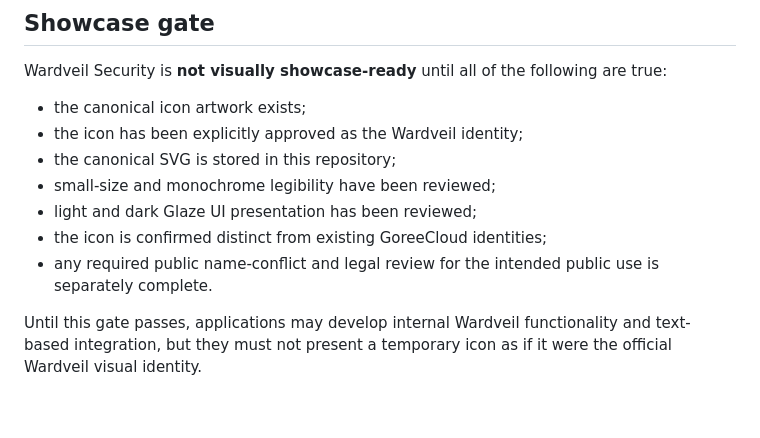
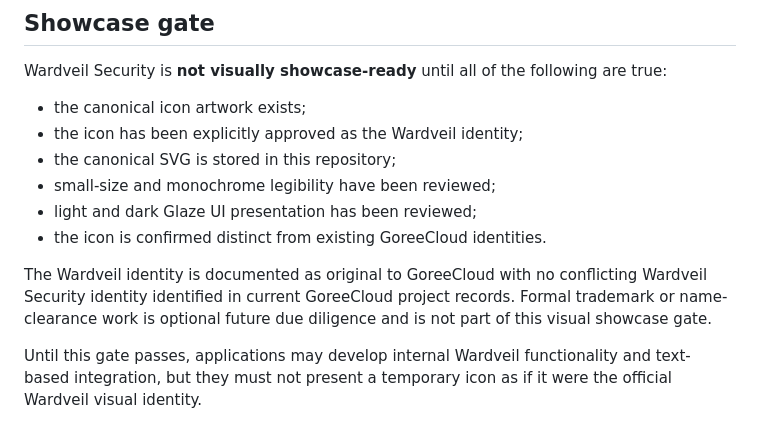
Before and after one commit to GoreeCloud/wardveil, a Markdown page: ICON.md, the part around the change. Rendered like a GitHub page.

Commit message:
Remove obsolete Wardveil legal showcase blocker

```diff
--- a/ICON.md
+++ b/ICON.md
@@ -91,7 +91,8 @@ Wardveil Security is **not visually showcase-ready** until all of the following
 - the canonical SVG is stored in this repository;
 - small-size and monochrome legibility have been reviewed;
 - light and dark Glaze UI presentation has been reviewed;
-- the icon is confirmed distinct from existing GoreeCloud identities;
-- any required public name-conflict and legal review for the intended public use is separately complete.
+- the icon is confirmed distinct from existing GoreeCloud identities.
+
+The Wardveil identity is documented as original to GoreeCloud with no conflicting Wardveil Security identity identified in current GoreeCloud project records. Formal trademark or name-clearance work is optional future due diligence and is not part of this visual showcase gate.
 
 Until this gate passes, applications may develop internal Wardveil functionality and text-based integration, but they must not present a temporary icon as if it were the official Wardveil visual identity.
```
